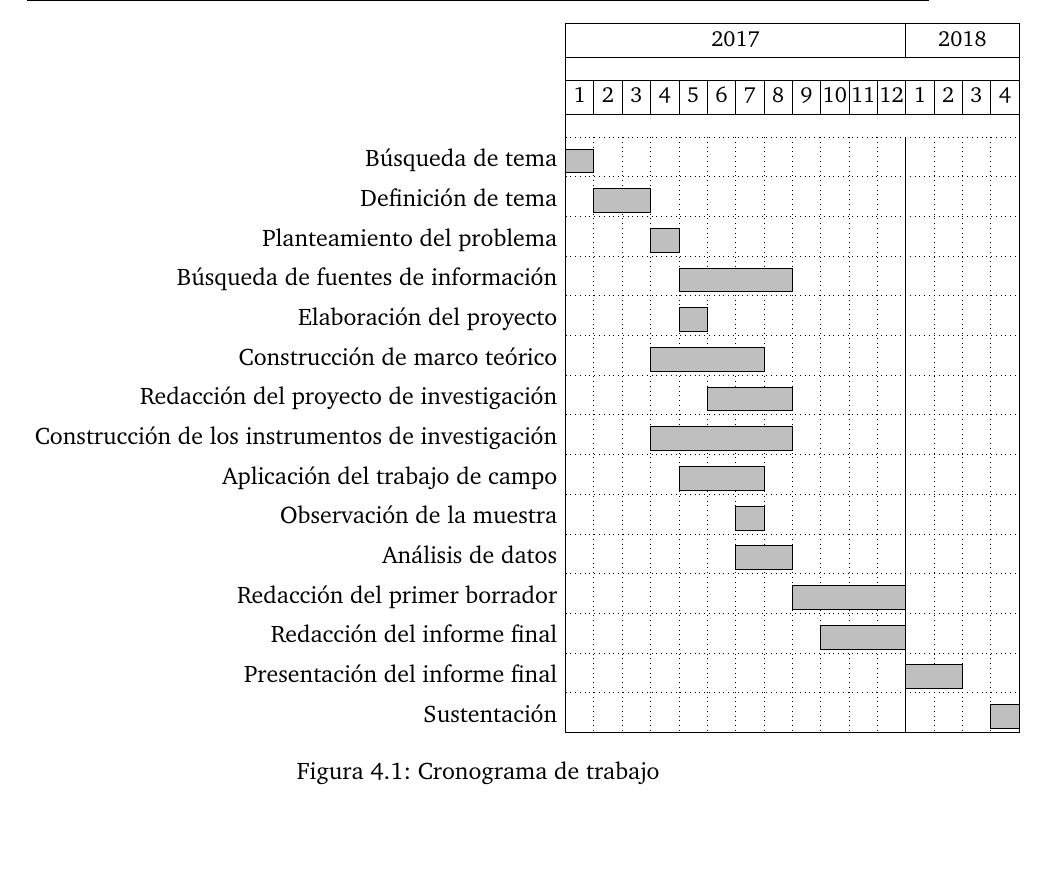
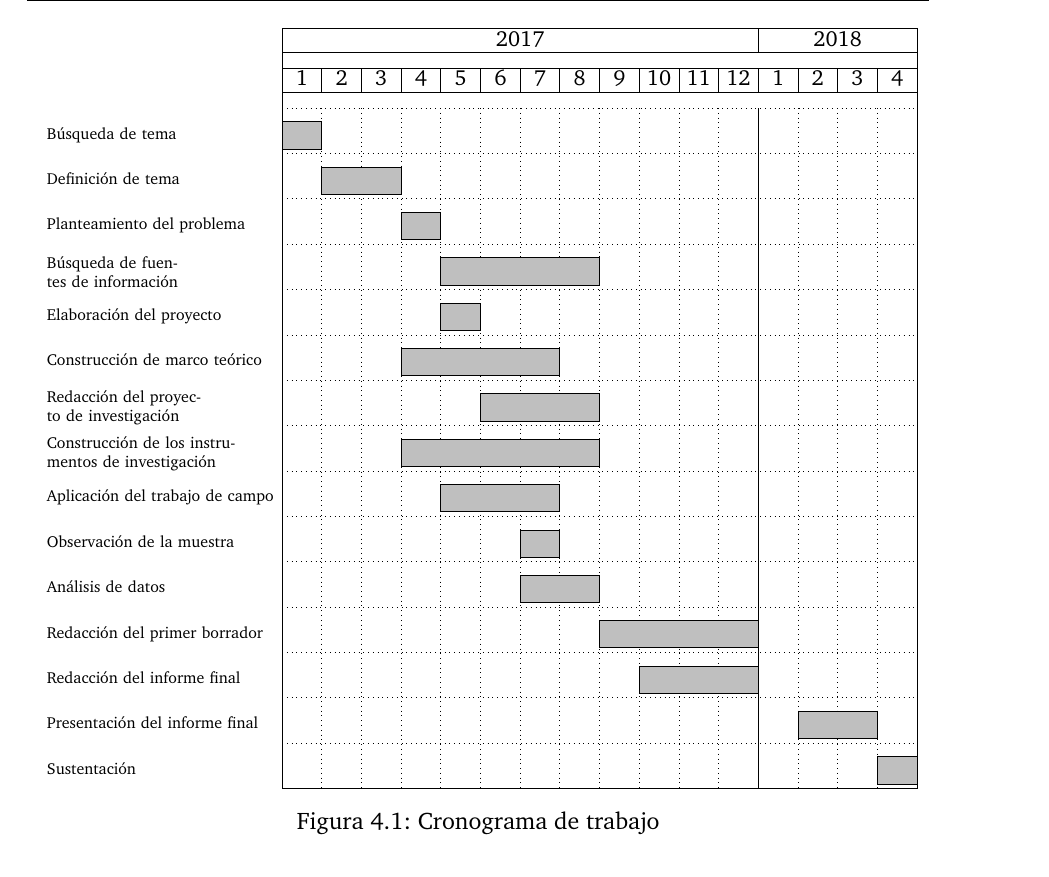
Before and after one commit to alexove/Tesis, a LaTeX thesis (Tesis.tex, which reads Capitulos/04-Aspectos_operativos.tex): part of page 57 of 61, cut so that both start at the same text, the shorter picture padded with empty space. Compiled offline with pdfLaTeX; a LaTeX package or settings file that is missing is left out.

Commit message:
Diagrama de gantt integrado con exito

```diff
--- a/Capitulos/04-Aspectos_operativos.tex
+++ b/Capitulos/04-Aspectos_operativos.tex
@@ -14,11 +13,13 @@ El cronograma planteado se puede ver en la figura \ref{fig:cronograma}
     \begin{ganttchart}[
       hgrid=true,
       vgrid={*{11}{black, dotted},*1{black},*3{black, dotted}},
-      y unit chart=0.7cm
+      x unit=0.7cm,
+            y unit title=0.7cm,
+            y unit chart=0.8cm,
+            bar label node/.style={text width=4cm,align=left,font=\scriptsize\RaggedLeft,anchor=east},
     ]{1}{16}
       \ganttset{bar height=.6}
-      \ganttset{bar/.append style={fill=lightgray}} %[bar/.append style={fill=blue}]
-
+      \ganttset{bar/.append style={fill=lightgray}}
       \gantttitle{2017}{12}
       \gantttitle{2018}{4} \\
       \gantttitlelist{1,...,12,1,2,3,4}{1} \\
--- a/Tesis.tex
+++ b/Tesis.tex
@@ -31,6 +31,7 @@
 \usepackage{pgfgantt}
 
 \usepackage{lscape}
+\usepackage{ragged2e}
 
 \titlecontents{chapter}% <section-type>
   [0pt]% <left>
```
Also changed, not shown: Capitulos/04-Aspectos_operativos.tex (3 more changed lines).
